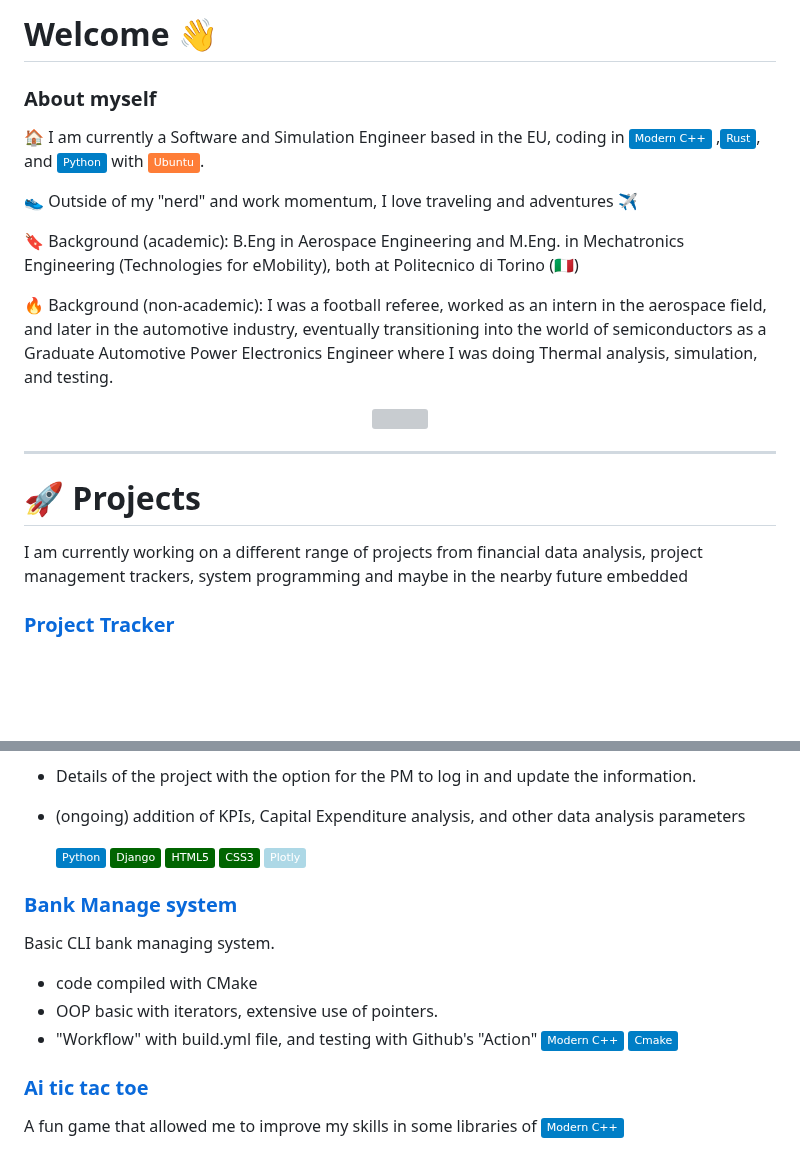
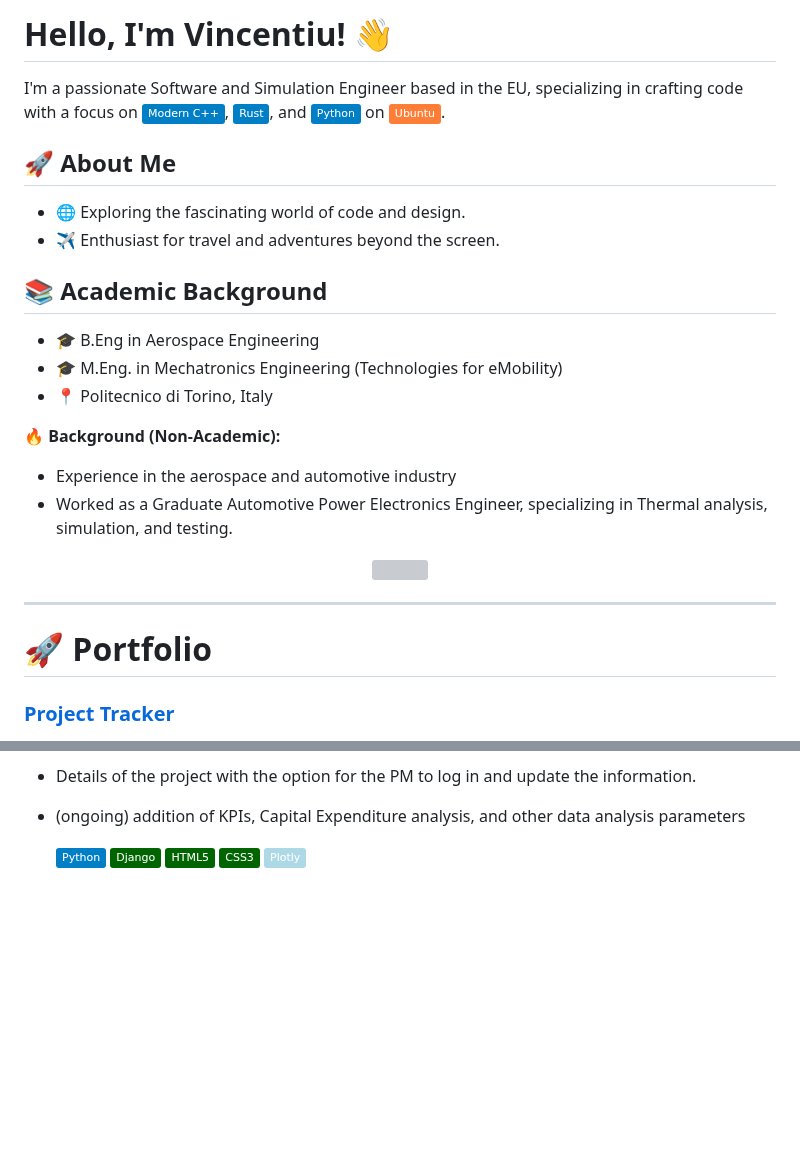
Before and after one commit to itsVinM/itsVinM, a Markdown page: README.md, 2 parts joined by grey strips. Drawn GitHub-style; badges without logos; blank space fills up the shorter version; grey boxes are pictures that could not be loaded.

```diff
--- a/README.md
+++ b/README.md
@@ -1,29 +1,30 @@
-# Welcome 👋
+# Hello, I'm Vincentiu! 👋
 
-### About myself
+I'm a passionate Software and Simulation Engineer based in the EU, specializing in crafting code with a focus on [![Modern C++](https://img.shields.io/badge/Modern%20C%2B%2B-blue.svg)](https://en.cppreference.com/w/cpp/17), [![Rust](https://img.shields.io/badge/Rust-blue.svg)](https://www.rust-lang.org/), and [![Python](https://img.shields.io/badge/Python-blue.svg)](https://www.python.org/) on [![Ubuntu](https://img.shields.io/badge/Ubuntu-orange.svg)](https://ubuntu.com/).
 
-🏠 I am currently a Software and Simulation Engineer based in the EU, coding in [![Modern C++](https://img.shields.io/badge/Modern%20C%2B%2B-blue.svg)](https://en.cppreference.com/w/cpp/17)
-,[![Rust](https://img.shields.io/badge/Rust-blue.svg)](https://www.rust-lang.org/), and [![Python](https://img.shields.io/badge/Python-blue.svg)](https://www.python.org/) with [![Ubuntu](https://img.shields.io/badge/Ubuntu-orange.svg)](https://ubuntu.com/).
+## 🚀 About Me
+
+- 🌐 Exploring the fascinating world of code and design.
+- ✈️ Enthusiast for travel and adventures beyond the screen.
+
+## 📚 Academic Background
+
+- 🎓 B.Eng in Aerospace Engineering
+- 🎓 M.Eng. in Mechatronics Engineering (Technologies for eMobility)
+- 📍 Politecnico di Torino, Italy
 
 
-👟 Outside of my "nerd" and work momentum, I love traveling and adventures ✈️
-
-🔖 Background (academic): B.Eng in Aerospace Engineering and M.Eng. in Mechatronics Engineering (Technologies for eMobility), both at Politecnico di Torino (🇮🇹)
-
-:fire: Background (non-academic): I was a football referee, worked as an intern in the aerospace field, and later in the automotive industry, eventually transitioning into the world of semiconductors as a Graduate Automotive Power Electronics Engineer where I was doing Thermal analysis, simulation, and testing.
+:fire: **Background (Non-Academic):**
+- Experience in the aerospace and automotive industry
+- Worked as a Graduate Automotive Power Electronics Engineer, specializing in Thermal analysis, simulation, and testing.
 
 <div align="center">
   <img src="https://github.com/itsVinM/itsVinM/assets/85823292/e459e80e-54a3-4f58-b7a3-e039d807c710" width="160" />
 </div>
 
-
-
-<p></p>
-
 ---
 
-# 🚀 Projects
-I am currently working on a different range of projects from financial data analysis, project management trackers, system programming and maybe in the nearby future embedded
+# 🚀 Portfolio
 
 ### [Project Tracker](https://github.com/itsVinM/Python_Project_Tracker)
 
@@ -43,20 +44,3 @@ I am currently working on a different range of projects from financial data anal
     [![Plotly](https://img.shields.io/badge/Plotly-lightblue.svg)](https://plotly.com/python)
 
 </p>
-
-### [Bank Manage system](https://github.com/itsVinM/Bank_Manage)
-<p>
-   Basic CLI bank managing system.
-
-   - code compiled with CMake
-   - OOP basic with iterators, extensive use of pointers.
-   - "Workflow" with build.yml file, and testing with Github's "Action"
-     [![Modern C++](https://img.shields.io/badge/Modern%20C%2B%2B-blue.svg)](https://en.cppreference.com/w/cpp/17)
-     [![Cmake](https://img.shields.io/badge/Cmake-blue.svg)](https://en.cppreference.com/w/cpp/14)
-</p>
-
-### [Ai tic tac toe](https://github.com/itsVinM/AI_tic_tac_toe)
-   A fun game that allowed me to improve my skills in some libraries of <t></t> [![Modern C++](https://img.shields.io/badge/Modern%20C%2B%2B-blue.svg)](https://en.cppreference.com/w/cpp/17)
-
-
-
```
Also changed, not shown: other parts of README.md (+45 -45 lines).
